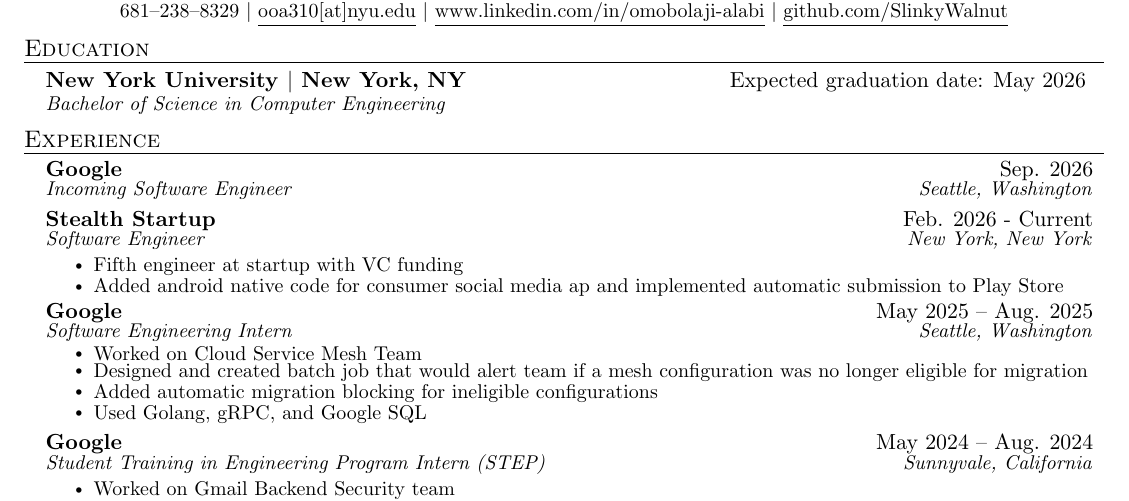
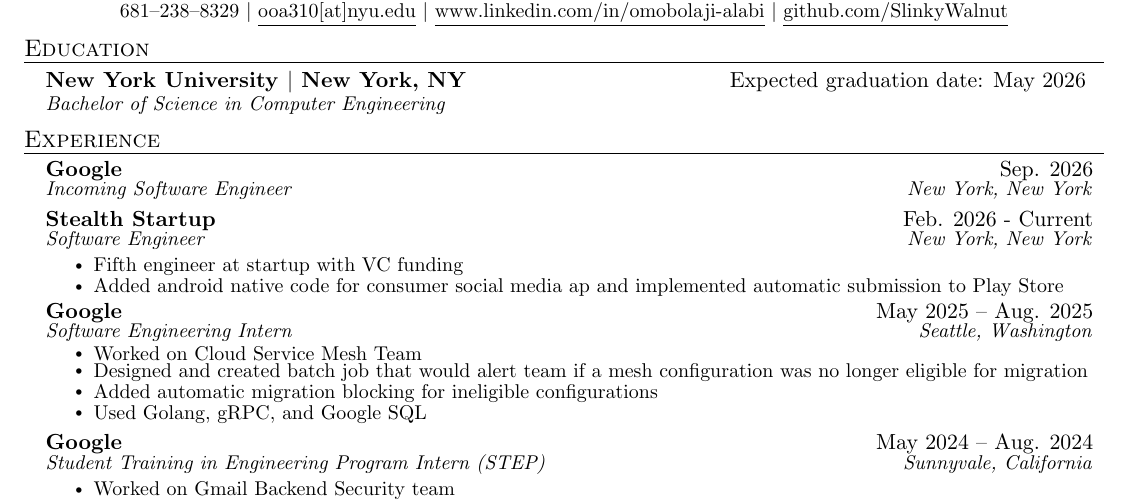
Before and after one commit to SlinkyWalnut/Resume, a LaTeX document (main.tex): part of the page, cut so that both start at the same text. Compiled offline with pdfLaTeX.

Commit message:
changing google to nyc

```diff
--- a/main.tex
+++ b/main.tex
@@ -135,7 +135,7 @@
   \resumeSubHeadingListStart
   \resumeSubheading
         {Google}{Sep. 2026}
-        {Incoming Software Engineer}{Seattle, Washington}
+        {Incoming Software Engineer}{New York, New York}
   \resumeSubheading{Stealth Startup}{Feb. 2026 - Current}{Software Engineer}{New York, New York}
   \resumeItemListStart
   \resumeItem{Fifth engineer at startup with VC funding}
```
Also changed, not shown: aux/main.pdf, 4 other files.
